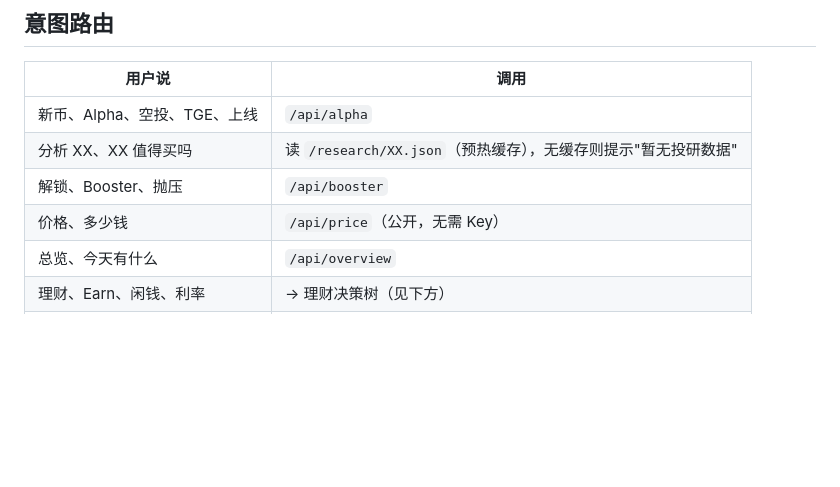
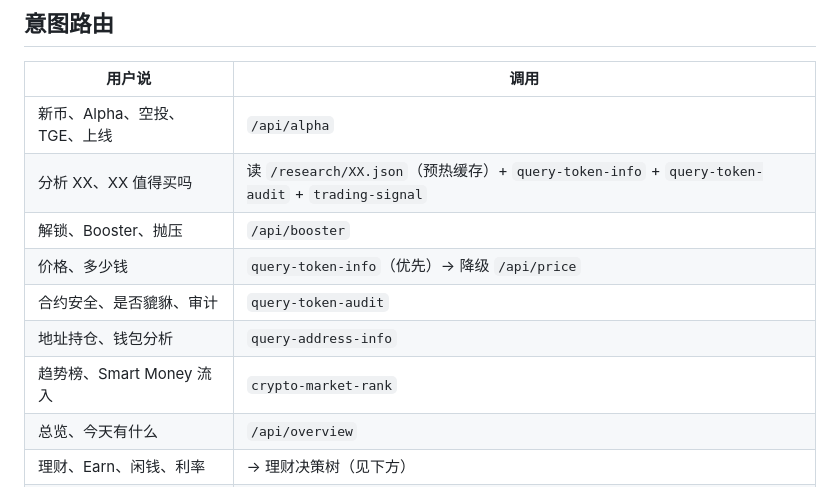
Before and after one commit to nobita1998/chillclaw-web, a Markdown page: SKILL.md, the part around one of its changes. GitHub-like rendering; blank space fills up the shorter version.

```diff
--- a/SKILL.md
+++ b/SKILL.md
@@ -39,9 +39,12 @@ Base URL: `https://chillclaw-web.vercel.app`，所有端点无需认证。
 | 用户说 | 调用 |
 |--------|------|
 | 新币、Alpha、空投、TGE、上线 | `/api/alpha` |
-| 分析 XX、XX 值得买吗 | 读 `/research/XX.json`（预热缓存），无缓存则提示"暂无投研数据" |
+| 分析 XX、XX 值得买吗 | 读 `/research/XX.json`（预热缓存）+ `query-token-info` + `query-token-audit` + `trading-signal` |
 | 解锁、Booster、抛压 | `/api/booster` |
-| 价格、多少钱 | `/api/price`（公开，无需 Key） |
+| 价格、多少钱 | `query-token-info`（优先）→ 降级 `/api/price` |
+| 合约安全、是否貔貅、审计 | `query-token-audit` |
+| 地址持仓、钱包分析 | `query-address-info` |
+| 趋势榜、Smart Money 流入 | `crypto-market-rank` |
 | 总览、今天有什么 | `/api/overview` |
 | 理财、Earn、闲钱、利率 | → 理财决策树（见下方） |
 | 余额、持仓、我有多少 | → 需 Binance Key（见下方） |
```
Also changed, not shown: other parts of SKILL.md (+36 -6 lines).
